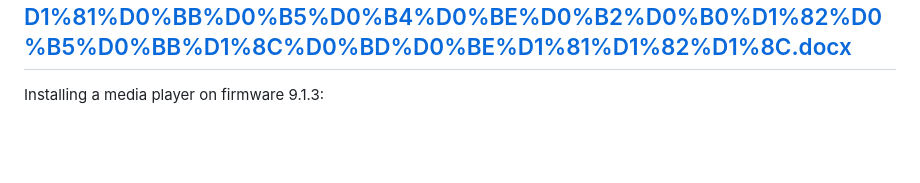
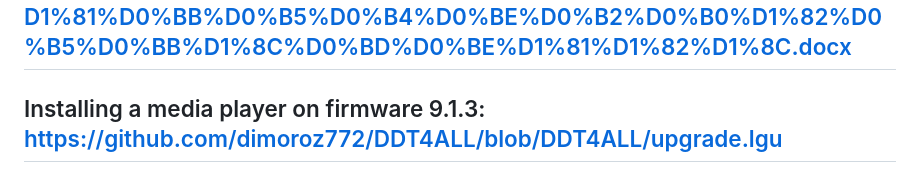
Before and after one commit to dimoroz772/DDT4ALL, a Markdown page: README.md, the part around the change. Drawn GitHub-style; blank space fills up the shorter version.

```diff
--- a/README.md
+++ b/README.md
@@ -38,4 +38,5 @@ https://github.com/dimoroz772/DDT4ALL/blob/DDT4ALL/%D0%98%D0%BD%D1%81%D1%82%D1%8
 https://github.com/dimoroz772/DDT4ALL/blob/DDT4ALL/%D0%9A%D0%BE%D0%BC%D0%B1%D0%B8%D0%BD%D0%B0%D1%86%D0%B8%D1%8F.png
 https://github.com/dimoroz772/DDT4ALL/blob/DDT4ALL/%D0%9F%D0%BE%D1%81%D0%BB%D0%B5%D0%B4%D0%BE%D0%B2%D0%B0%D1%82%D0%B5%D0%BB%D1%8C%D0%BD%D0%BE%D1%81%D1%82%D1%8C.docx
 -----------------------------------------------------------------------------------------------------------------------------------------------------------
-Installing a media player on firmware 9.1.3:
+Installing a media player on firmware 9.1.3: https://github.com/dimoroz772/DDT4ALL/blob/DDT4ALL/upgrade.lgu
+-----------------------------------------------------------------------------------------------------------------------------------------------------------
```
